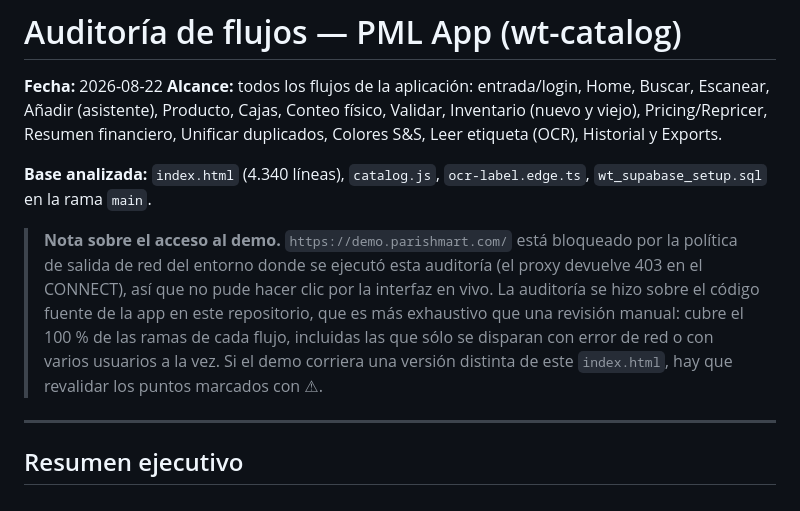
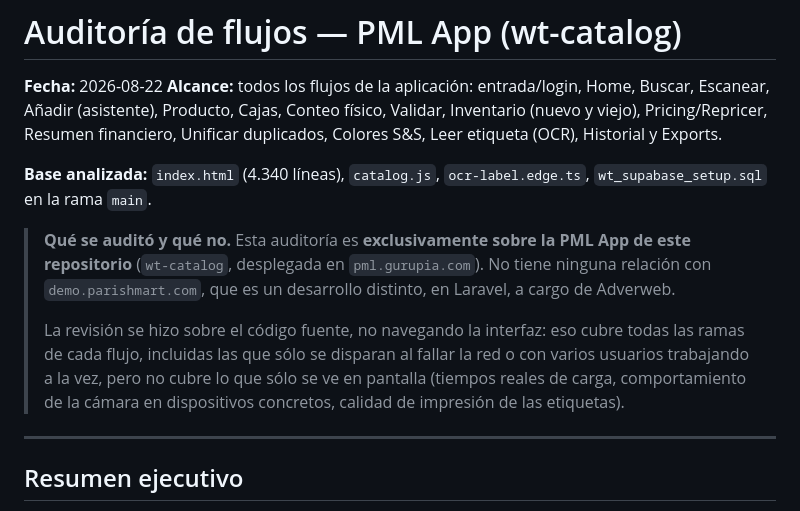
Before and after one commit to hgurupia/wt-catalog, a Markdown page: AUDITORIA.md, the part around the change. Rendered like a GitHub page.

Commit message:
docs: corregir el alcance de la auditoria
El informe describia demo.parishmart.com como si fuera esta app. No lo es:
demo.parishmart.com es un desarrollo aparte en Laravel. Esta auditoria cubre
solo la PML App de este repositorio (pml.gurupia.com).

Co-Authored-By: Claude Opus 5 <noreply@anthropic.com>
Claude-Session: https://claude.ai/code/session_01CpjgD1uEsR8pMHPMFoYB9v

```diff
--- a/AUDITORIA.md
+++ b/AUDITORIA.md
@@ -8,13 +8,14 @@ Resumen financiero, Unificar duplicados, Colores S&S, Leer etiqueta (OCR), Histo
 **Base analizada:** `index.html` (4.340 líneas), `catalog.js`, `ocr-label.edge.ts`,
 `wt_supabase_setup.sql` en la rama `main`.
 
-> **Nota sobre el acceso al demo.** `https://demo.parishmart.com/` está bloqueado por la política
-> de salida de red del entorno donde se ejecutó esta auditoría (el proxy devuelve 403 en el CONNECT),
-> así que no pude hacer clic por la interfaz en vivo. La auditoría se hizo sobre el código fuente de
-> la app en este repositorio, que es más exhaustivo que una revisión manual: cubre el 100 % de las
-> ramas de cada flujo, incluidas las que sólo se disparan con error de red o con varios usuarios a la
-> vez. Si el demo corriera una versión distinta de este `index.html`, hay que revalidar los puntos
-> marcados con ⚠︎.
+> **Qué se auditó y qué no.** Esta auditoría es **exclusivamente sobre la PML App de este
+> repositorio** (`wt-catalog`, desplegada en `pml.gurupia.com`). No tiene ninguna relación con
+> `demo.parishmart.com`, que es un desarrollo distinto, en Laravel, a cargo de Adverweb.
+>
+> La revisión se hizo sobre el código fuente, no navegando la interfaz: eso cubre todas las ramas de
+> cada flujo, incluidas las que sólo se disparan al fallar la red o con varios usuarios trabajando a
+> la vez, pero no cubre lo que sólo se ve en pantalla (tiempos reales de carga, comportamiento de la
+> cámara en dispositivos concretos, calidad de impresión de las etiquetas).
 
 ---
 
```
